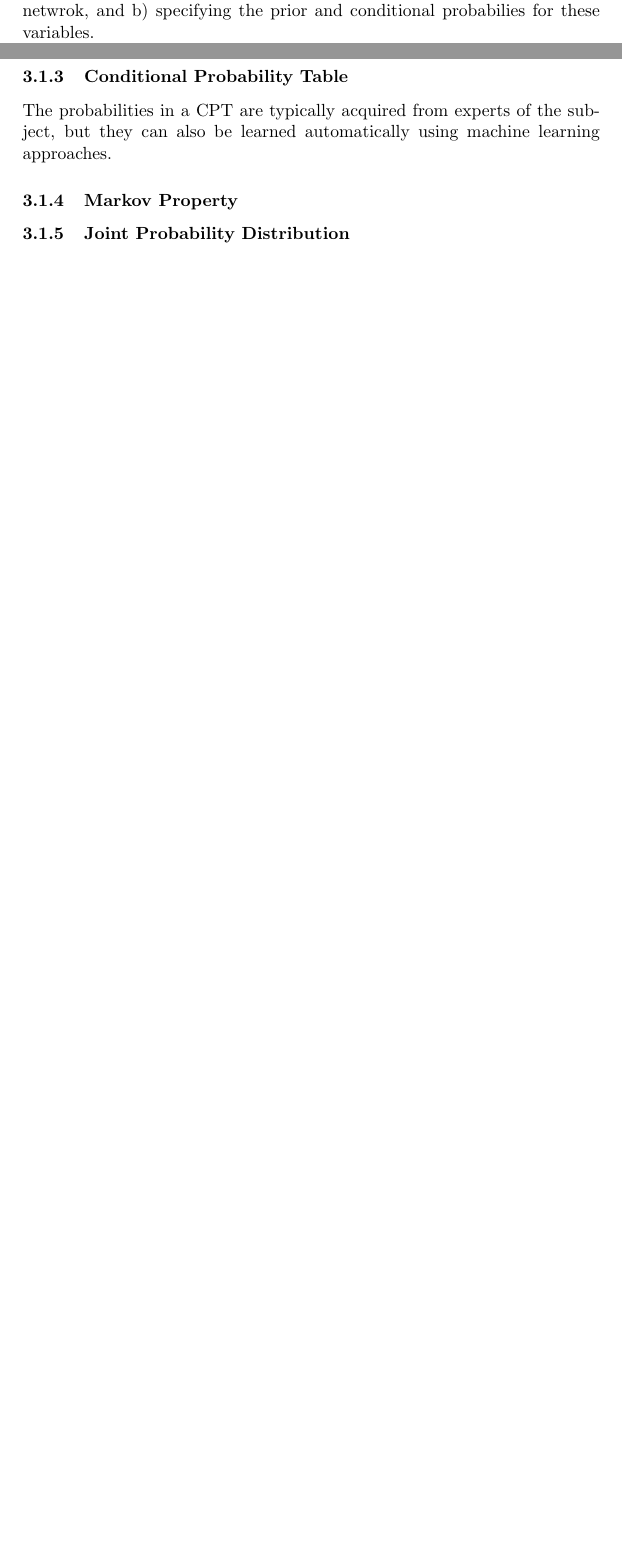
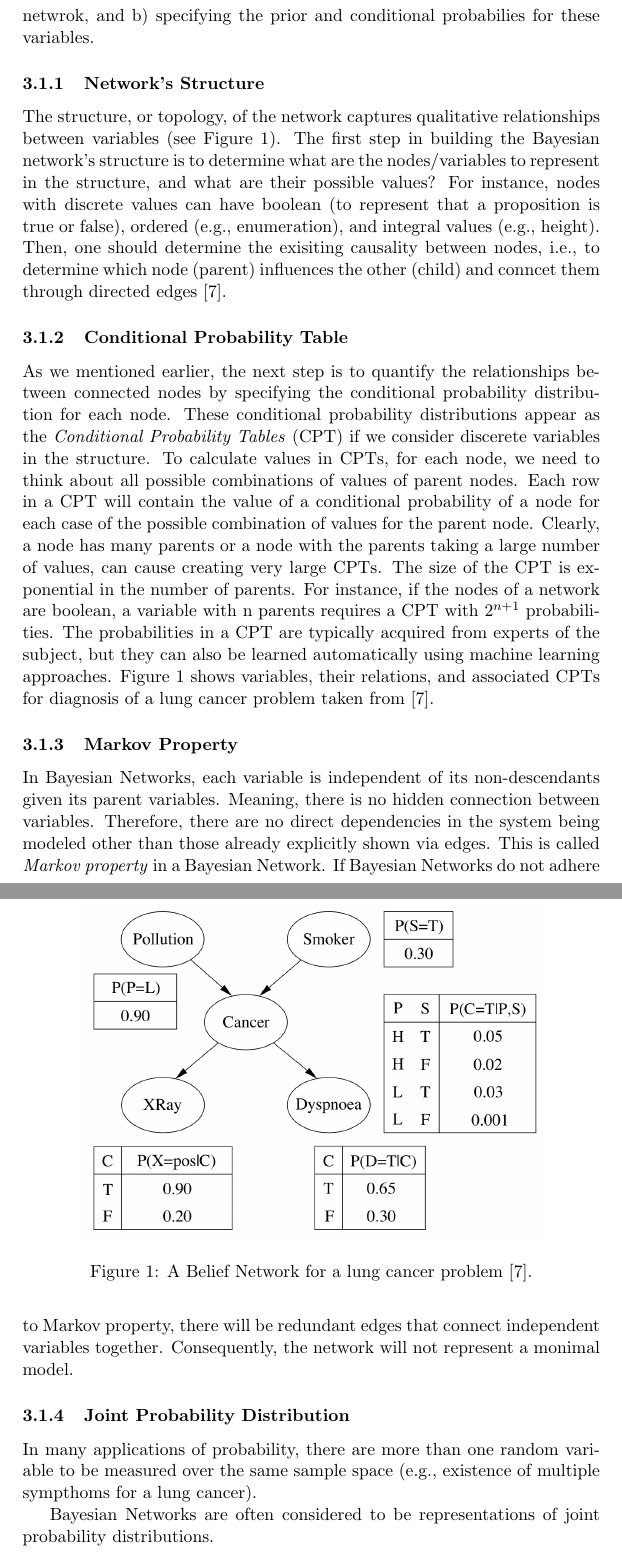
Before and after one commit to mshayganfar/CompExam3, a LaTeX problem sheet (exam-shayganfar-3.tex): two parts of pages 1 and 2 of 18 before the commit and two parts of pages 2 and 3 of 19 after it, joined at a grey line, cut so that both start at the same text, the shorter picture padded with empty space. Compiled offline with pdfLaTeX.

Commit message:
Added more details to Bayesian Networks.

```diff
--- a/exam-shayganfar-3.tex
+++ b/exam-shayganfar-3.tex
@@ -35,13 +38,6 @@
 \section{Theories of Uncertainties}
 
 \subsection{Bayesian Belief Networks}
-
-Problems with a large number of variables require maintaining large joint
-distributions to compute posterior probabilities based on evidence.
-
-Constructing a belief network can be divided into two different subtasks: a)
-specifying the causal structure among the existing variables in the netwrok, and
-b) specifying the prior and conditional probabilies for these variables.
 
 A \textit{Bayesian Belief Network} is graph consisting of nodes and edges which
 provides a graphical model for reasoning under uncertainty. Each node in the
@@ -58,18 +54,67 @@ variables \cite{das:decision-making-agents}. Assuming discrete variables, the
 strength of the relationship between variables is quantified by conditional
 probability distributions associated with each node.
 
-\subsubsection{Nodes and Values}
+Constructing a belief network can be divided into two different subtasks: a)
+specifying the causal structure among the existing variables in the netwrok, and
+b) specifying the prior and conditional probabilies for these variables.
 
 \subsubsection{Network's Structure}
 
+The structure, or topology, of the network captures qualitative relationships
+between variables (see Figure \ref{fig:bbn}). The first step in building the
+Bayesian network's structure is to determine what are the nodes/variables to
+represent in the structure, and what are their possible values? For instance,
+nodes with discrete values can have boolean (to represent that a proposition is
+true or false), ordered (e.g., enumeration), and integral values (e.g., height).
+Then, one should determine the exisiting causality between nodes, i.e., to
+determine which node (parent) influences the other (child) and conncet them
+through directed edges \cite{korb:bayesian-ai}.
+
 \subsubsection{Conditional Probability Table}
 
-The probabilities in a CPT are typically acquired from experts of the subject,
-but they can also be learned automatically using machine learning approaches.
+As we mentioned earlier, the next step is to quantify the relationships between
+connected nodes by specifying the conditional probability distribution for each
+node. These conditional probability distributions appear as the
+\textit{Conditional Probability Tables} (CPT) if we consider discerete variables
+in the structure. To calculate values in CPTs, for each node, we need to think
+about all possible combinations of values of parent nodes. Each row in a CPT
+will contain the value of a conditional probability of a node for each case of
+the possible combination of values for the parent node. Clearly, a node has many
+parents or a node with the parents taking a large number of values, can cause
+creating very large CPTs. The size of the CPT is exponential in the number of
+parents. For instance, if the nodes of a network are boolean, a variable with n
+parents requires a CPT with $2^{n+1}$ probabilities. The probabilities in a CPT
+are typically acquired from experts of the subject, but they can also be learned
+automatically using machine learning approaches. Figure \ref{fig:bbn} shows
+variables, their relations, and associated CPTs for diagnosis of a lung cancer
+problem taken from \cite{korb:bayesian-ai}.
+
+\begin{figure}[tbh]
+  \center
+  \includegraphics[width=0.8\textwidth]{figure/bbn.png}
+  \caption{A Belief Network for a lung cancer problem
+  \cite{korb:bayesian-ai}.}
+  \label{fig:bbn}
+\end{figure}
 
 \subsubsection{Markov Property}
 
+In Bayesian Networks, each variable is independent of its non-descendants given
+its parent variables. Meaning, there is no hidden connection between variables.
+Therefore, there are no direct dependencies in the system being modeled other
+than those already explicitly shown via edges. This is called \textit{Markov
+property} in a Bayesian Network. If Bayesian Networks do not adhere to Markov
+property, there will be redundant edges that connect independent variables
+together. Consequently, the network will not represent a monimal model.
+
 \subsubsection{Joint Probability Distribution}
+
+In many applications of probability, there are more than one random variable to
+be measured over the same sample space (e.g., existence of multiple sympthoms
+for a lung cancer).
+
+Bayesian Networks are often considered to be representations of joint
+probability distributions.
 
 \subsubsection{Types of Reasoning}
 
```
Also changed, not shown: mshayganfar.bib (+7 -0 lines), exam-shayganfar-3.pdf, figure/bbn.png (added), tmp/exam-shayganfar-3.bbl, exam-shayganfar-3.tex (3 more changed lines), 4 other files.
